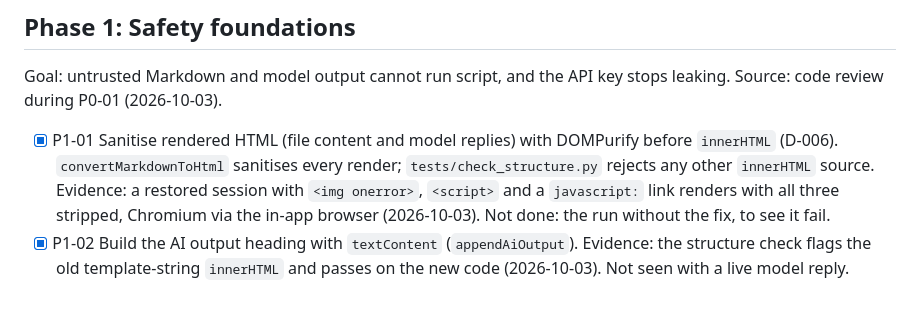
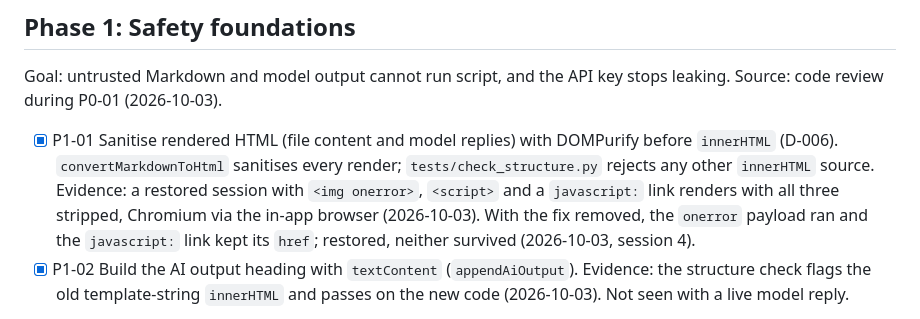
Before and after one commit to aedmark/Chidi.md, a Markdown page: ROADMAP.md, the part around the change. GitHub-like rendering.

```diff
--- a/ROADMAP.md
+++ b/ROADMAP.md
@@ -24,7 +24,8 @@ during P0-01 (2026-10-03).
 - [x] P1-01 Sanitise rendered HTML (file content and model replies) with DOMPurify before `innerHTML` (D-006).
   `convertMarkdownToHtml` sanitises every render; `tests/check_structure.py` rejects any other `innerHTML` source.
   Evidence: a restored session with `<img onerror>`, `<script>` and a `javascript:` link renders with all three
-  stripped, Chromium via the in-app browser (2026-10-03). Not done: the run without the fix, to see it fail.
+  stripped, Chromium via the in-app browser (2026-10-03). With the fix removed, the `onerror` payload ran and the
+  `javascript:` link kept its `href`; restored, neither survived (2026-10-03, session 4).
 - [x] P1-02 Build the AI output heading with `textContent` (`appendAiOutput`). Evidence: the structure check flags
   the old template-string `innerHTML` and passes on the new code (2026-10-03). Not seen with a live model reply.
 - [-] P1-03 Send the Gemini key in a header instead of the URL (dropped, D-007: Gemini and API keys are removed).
```
Also changed, not shown: docs/HANDOFF.md (+19 -5 lines).
